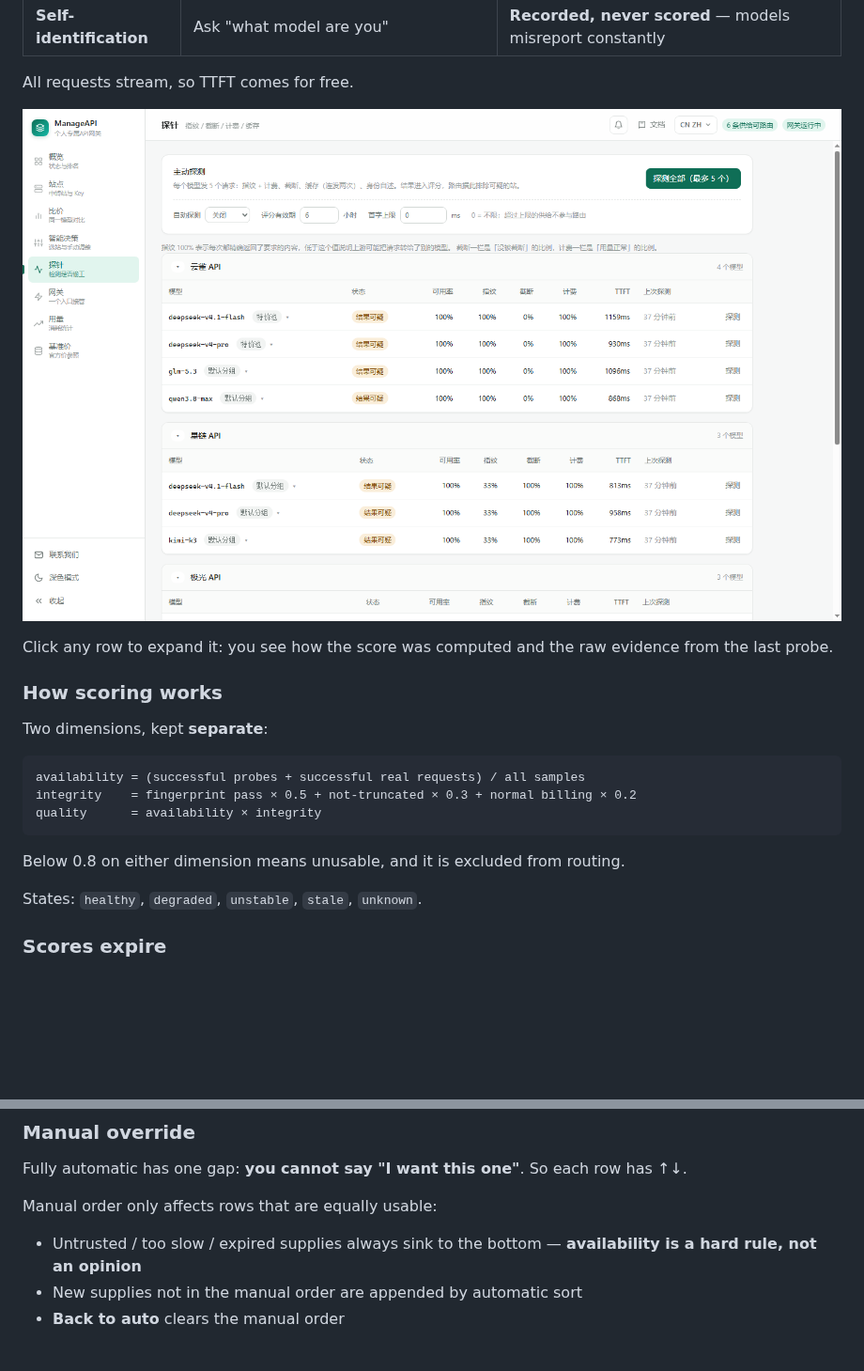
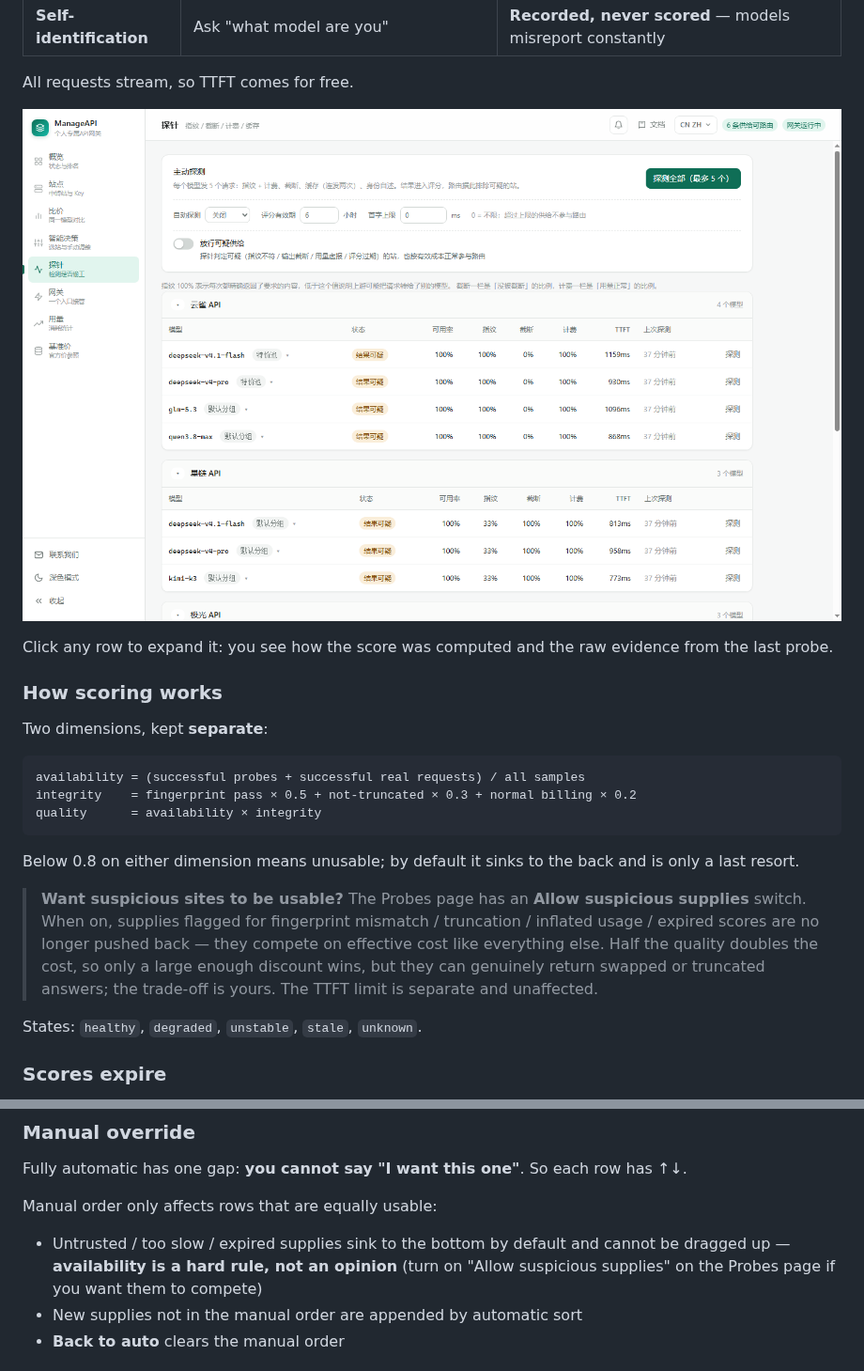
Before and after one commit to ZYH1207/ManageAPI, a Markdown page: README.en.md, 2 parts joined by grey strips. Shown at 94% size. GitHub-like rendering; pictures changed too: docs/screenshot-probes.png; blank space fills up the shorter version.

````diff
--- a/README.en.md
+++ b/README.en.md
@@ -173,7 +173,13 @@ integrity    = fingerprint pass × 0.5 + not-truncated × 0.3 + normal billing
 quality      = availability × integrity
 ```
 
-Below 0.8 on either dimension means unusable, and it is excluded from routing.
+Below 0.8 on either dimension means unusable; by default it sinks to the back and is only a last resort.
+
+> **Want suspicious sites to be usable?** The Probes page has an **Allow suspicious supplies** switch. When on,
+> supplies flagged for fingerprint mismatch / truncation / inflated usage / expired scores are no longer pushed back —
+> they compete on effective cost like everything else. Half the quality doubles the cost, so only a large enough
+> discount wins, but they can genuinely return swapped or truncated answers; the trade-off is yours. The TTFT limit
+> is separate and unaffected.
 
 States: `healthy`, `degraded`, `unstable`, `stale`, `unknown`.
 
@@ -213,7 +219,7 @@ Fully automatic has one gap: **you cannot say "I want this one"**. So each row h
 
 Manual order only affects rows that are equally usable:
 
-- Untrusted / too slow / expired supplies always sink to the bottom — **availability is a hard rule, not an opinion**
+- Untrusted / too slow / expired supplies sink to the bottom by default and cannot be dragged up — **availability is a hard rule, not an opinion** (turn on "Allow suspicious supplies" on the Probes page if you want them to compete)
 - New supplies not in the manual order are appended by automatic sort
 - **Back to auto** clears the manual order
 
````
Also changed, not shown: README.md (+4 -2 lines), docs/screenshot-gateway.png, docs/screenshot-help.png, 7 other files.
